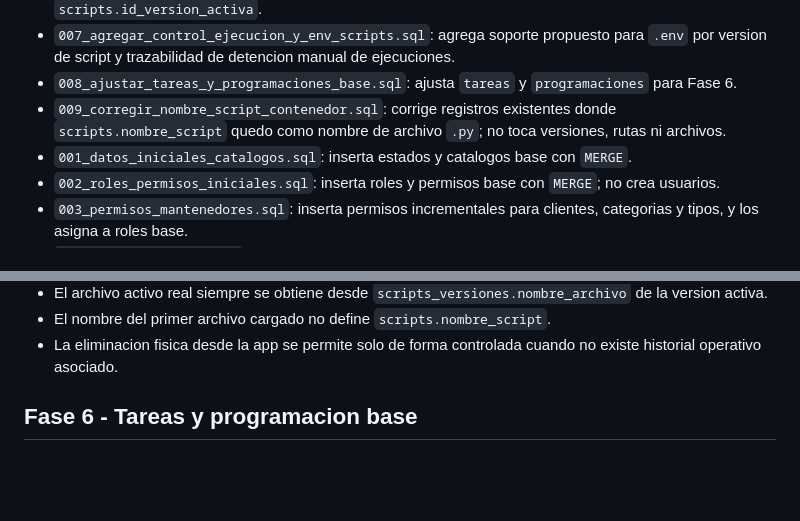
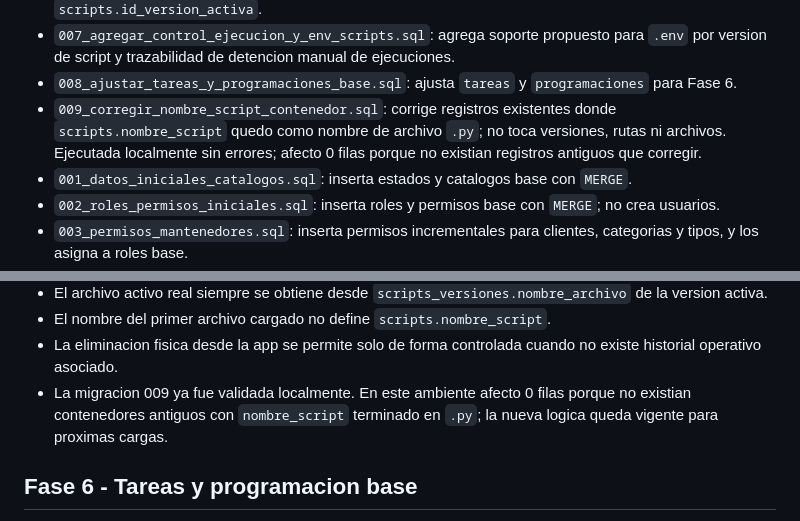
Before and after one commit to blizamav/App_Sheduler, a Markdown page: docs/BASE_DATOS.md, 2 parts joined by grey strips. Rendered like a GitHub page; blank space fills up the shorter version.

```diff
--- a/docs/BASE_DATOS.md
+++ b/docs/BASE_DATOS.md
@@ -75,7 +75,7 @@ Resumen por script:
 * `006_crear_indices.sql`: crea indices recomendados, indice unico filtrado para version activa y FK diferida `scripts.id_version_activa`.
 * `007_agregar_control_ejecucion_y_env_scripts.sql`: agrega soporte propuesto para `.env` por version de script y trazabilidad de detencion manual de ejecuciones.
 * `008_ajustar_tareas_y_programaciones_base.sql`: ajusta `tareas` y `programaciones` para Fase 6.
-* `009_corregir_nombre_script_contenedor.sql`: corrige registros existentes donde `scripts.nombre_script` quedo como nombre de archivo `.py`; no toca versiones, rutas ni archivos.
+* `009_corregir_nombre_script_contenedor.sql`: corrige registros existentes donde `scripts.nombre_script` quedo como nombre de archivo `.py`; no toca versiones, rutas ni archivos. Ejecutada localmente sin errores; afecto 0 filas porque no existian registros antiguos que corregir.
 * `001_datos_iniciales_catalogos.sql`: inserta estados y catalogos base con `MERGE`.
 * `002_roles_permisos_iniciales.sql`: inserta roles y permisos base con `MERGE`; no crea usuarios.
 * `003_permisos_mantenedores.sql`: inserta permisos incrementales para clientes, categorias y tipos, y los asigna a roles base.
@@ -134,6 +134,7 @@ Reglas principales:
 * El archivo activo real siempre se obtiene desde `scripts_versiones.nombre_archivo` de la version activa.
 * El nombre del primer archivo cargado no define `scripts.nombre_script`.
 * La eliminacion fisica desde la app se permite solo de forma controlada cuando no existe historial operativo asociado.
+* La migracion 009 ya fue validada localmente. En este ambiente afecto 0 filas porque no existian contenedores antiguos con `nombre_script` terminado en `.py`; la nueva logica queda vigente para proximas cargas.
 
 ## Fase 6 - Tareas y programacion base
 
```
Also changed, not shown: docs/CHANGELOG.md (+16 -1 lines), log_codex.md (+12 -0 lines).
